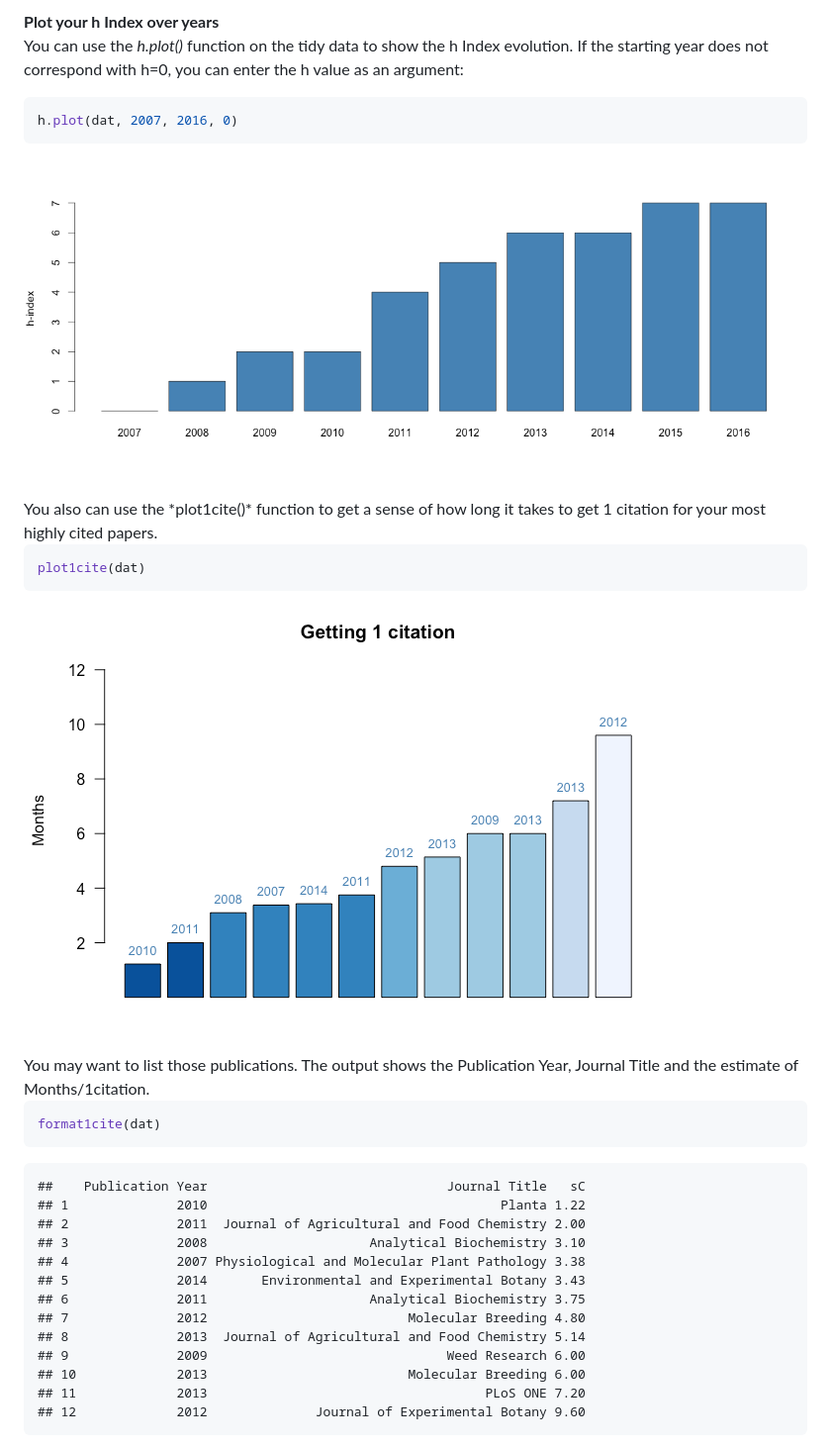
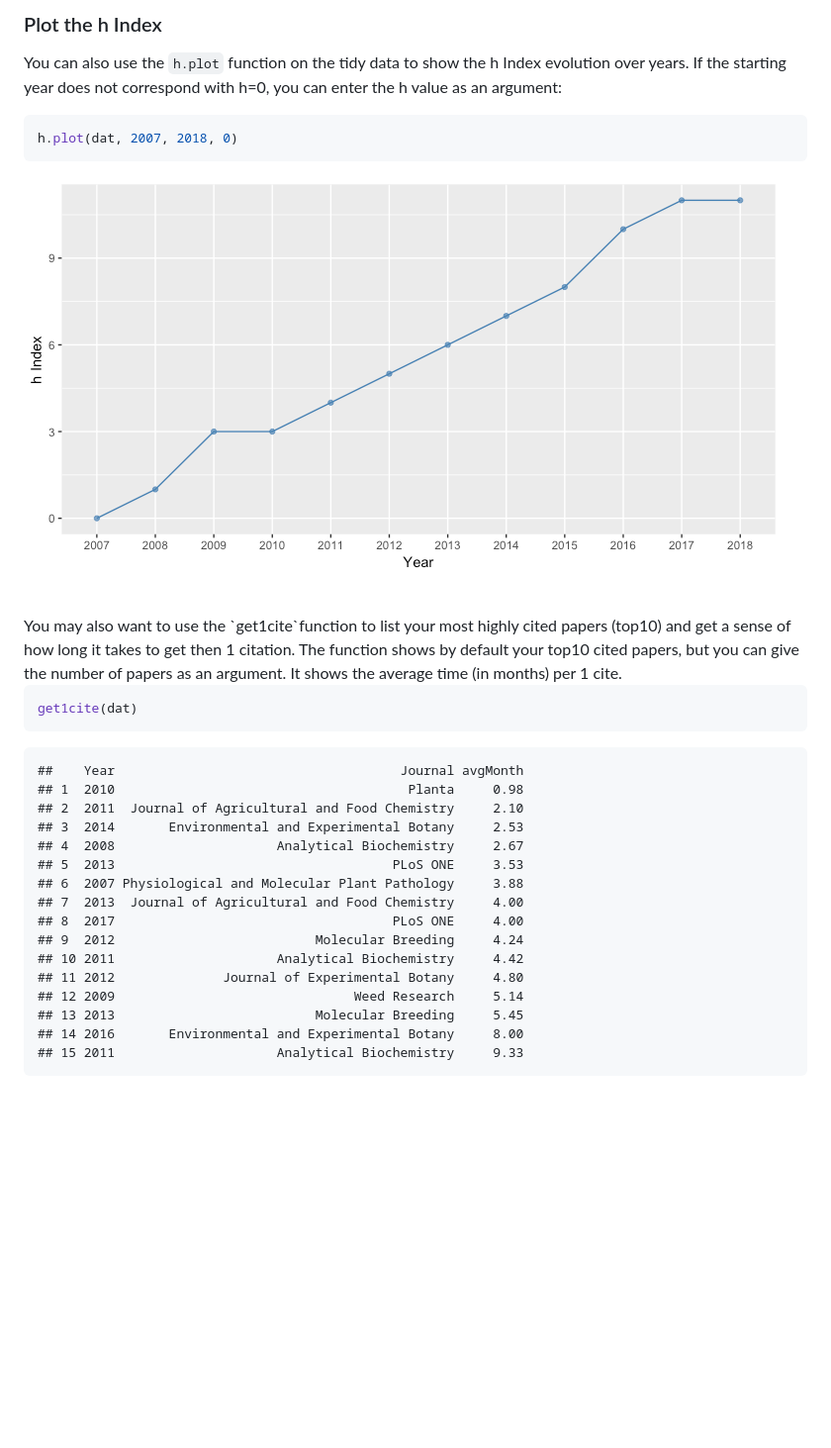
Before and after one commit to jdieramon/hIndex, a Markdown page: tutorial.md, the part around one of its changes. Shown at 99% size. Drawn GitHub-style; pictures changed too: figures/Rplot.png, figures/fig5.png (deleted); blank space fills up the shorter version.

````diff
--- a/tutorial.md
+++ b/tutorial.md
@@ -87,40 +85,38 @@ Now, the data set is ready to further analysis with the **hIndexOverYears** pack
 
-**Plot your h Index over years**
-You can use the *h.plot()* function on the tidy data to show the h Index evolution. If the starting year does not correspond with h=0, you can enter the h value as an argument:
+### Plot the h Index
+You can also use the `h.plot` function on the tidy data to show the h Index evolution over years. If the starting year does not correspond with h=0, you can enter the h value as an argument:
 
 ```r
-h.plot(dat, 2007, 2016, 0)
+h.plot(dat, 2007, 2018, 0)
 ```
 ![](figures/Rplot.png)
 
 <br>
-You also can use the *plot1cite()* function to get a sense of how long it takes to get 1 citation for your most highly cited papers.
+You may also want to use the `get1cite`function to list your most highly cited papers (top10) and get a sense of how long it takes to get then 1 citation.
+The function shows by default your top10 cited papers, but you can give the number of papers as an argument. It shows the average time (in months) per 1 cite.
+
+
 
 ```r
-plot1cite(dat)
-```
-![](figures/fig5.png)
-
-<br>
-You may want to list those publications. The output shows the Publication Year, Journal Title and the estimate of Months/1citation.
-
-```r
-format1cite(dat)
+get1cite(dat)
 ```
 
 ```
-##    Publication Year                               Journal Title   sC
-## 1              2010                                      Planta 1.22
-## 2              2011  Journal of Agricultural and Food Chemistry 2.00
-## 3              2008                     Analytical Biochemistry 3.10
-## 4              2007 Physiological and Molecular Plant Pathology 3.38
-## 5              2014       Environmental and Experimental Botany 3.43
-## 6              2011                     Analytical Biochemistry 3.75
-## 7              2012                          Molecular Breeding 4.80
-## 8              2013  Journal of Agricultural and Food Chemistry 5.14
-## 9              2009                               Weed Research 6.00
-## 10             2013                          Molecular Breeding 6.00
-## 11             2013                                    PLoS ONE 7.20
-## 12             2012              Journal of Experimental Botany 9.60
+##    Year                                     Journal avgMonth
+## 1  2010                                      Planta     0.98
+## 2  2011  Journal of Agricultural and Food Chemistry     2.10
+## 3  2014       Environmental and Experimental Botany     2.53
+## 4  2008                     Analytical Biochemistry     2.67
+## 5  2013                                    PLoS ONE     3.53
+## 6  2007 Physiological and Molecular Plant Pathology     3.88
+## 7  2013  Journal of Agricultural and Food Chemistry     4.00
+## 8  2017                                    PLoS ONE     4.00
+## 9  2012                          Molecular Breeding     4.24
+## 10 2011                     Analytical Biochemistry     4.42
+## 11 2012              Journal of Experimental Botany     4.80
+## 12 2009                               Weed Research     5.14
+## 13 2013                          Molecular Breeding     5.45
+## 14 2016       Environmental and Experimental Botany     8.00
+## 15 2011                     Analytical Biochemistry     9.33
 ```
 
````
Also changed, not shown: other parts of tutorial.md (+45 -17 lines), figures/fig1.png, figures/fig2.png, figures/fig3.png, figures/fig4.png, 4 other files.
